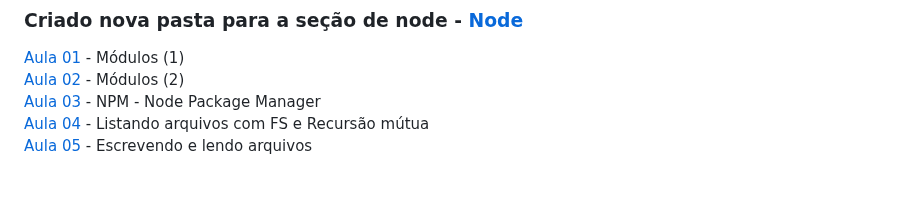
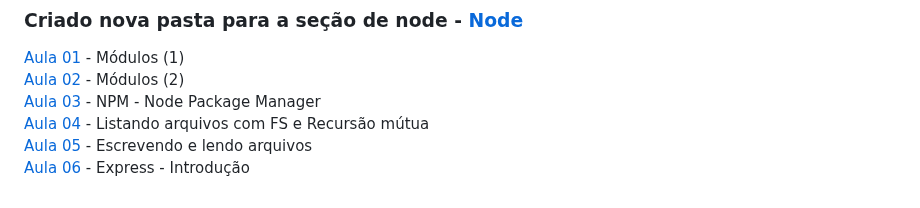
Before and after one commit to iyeskett/curso-de-JavaScript-e-TypeScript-do-basico-ao-avancado, a Markdown page: README.md, the part around the change. GitHub-like rendering.

```diff
--- a/README.md
+++ b/README.md
@@ -125,3 +125,4 @@ Aqui salvo todas as atividades e projetos feitos durante o [Curso](https://www.u
 [Aula 03](aula03/) - NPM - Node Package Manager
 [Aula 04](aula04/) - Listando arquivos com FS e Recursão mútua
 [Aula 05](aula05/) - Escrevendo e lendo arquivos
+[Aula 06](aula06/) - Express - Introdução
```
